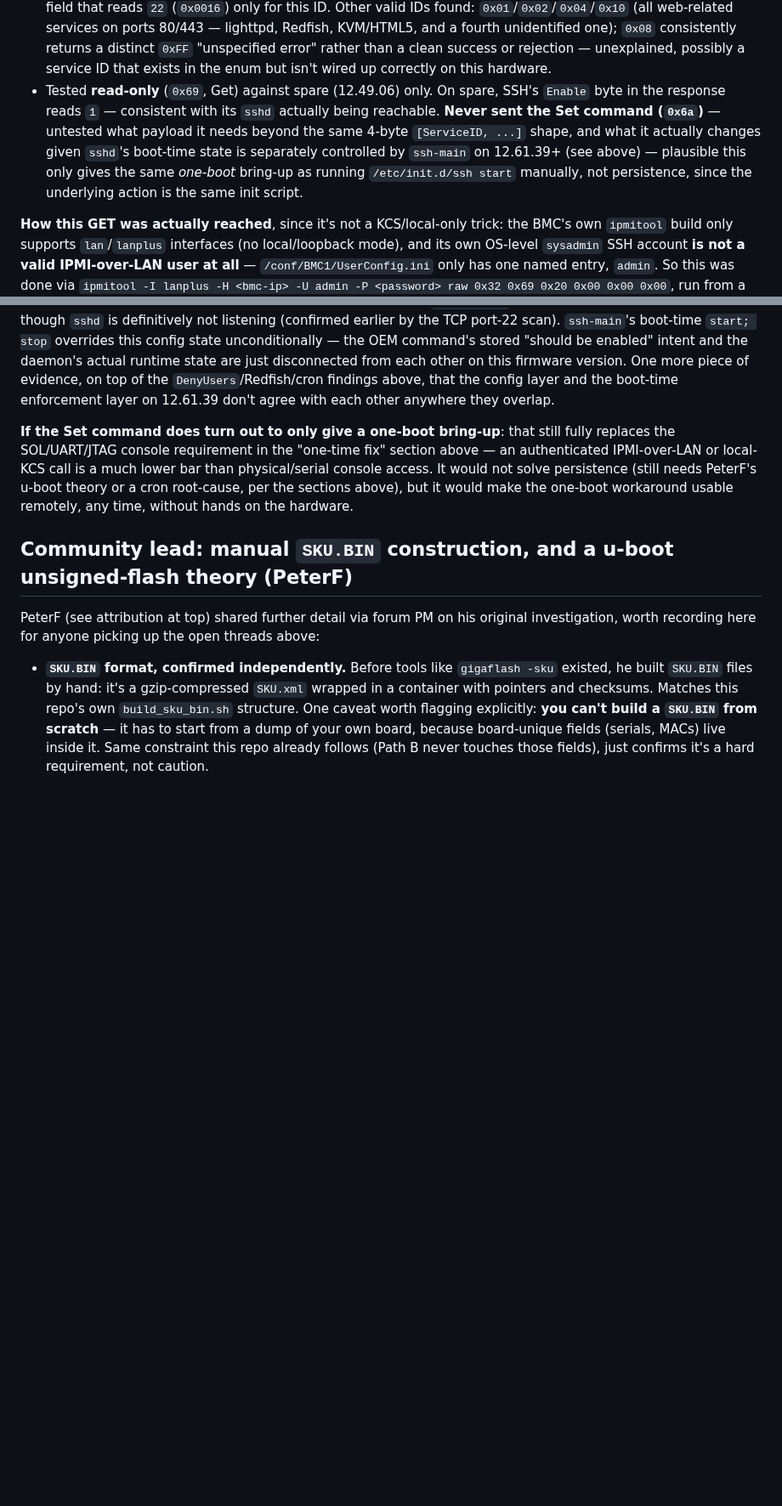
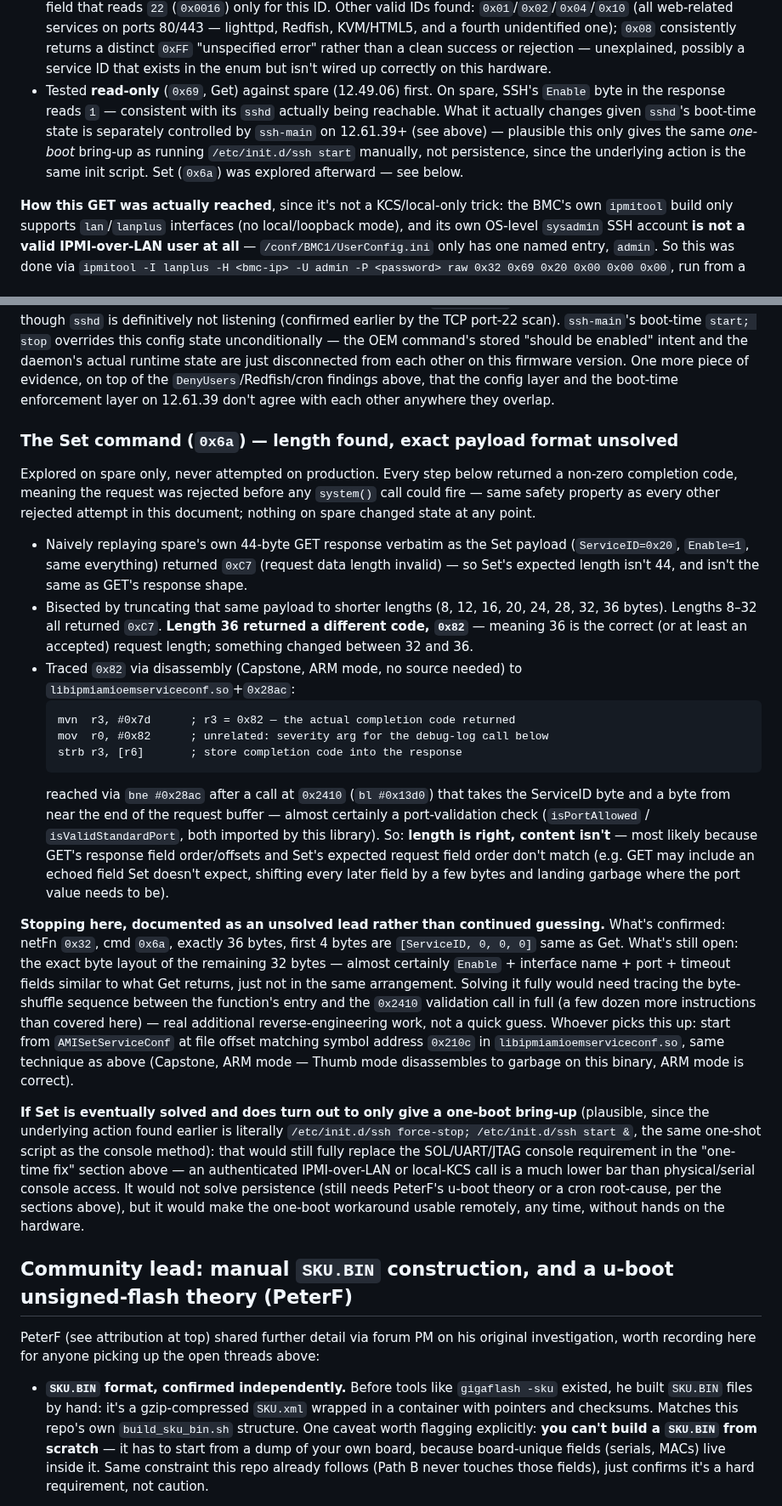
Before and after one commit to Gizmo-Ger/sys-fan-mj11-g431mm0, a Markdown page: SYS_FAN_HOWTO.md, 2 parts joined by grey strips. Shown at 85% size. Rendered like a GitHub page; blank space fills up the shorter version.

Commit message:
Document AMISetServiceConf (Set) exploration as an unsolved lead
Bisected the Set command's (netfn 0x32, cmd 0x6a) required payload length
on spare by truncating a replayed GET response: lengths 8-32 bytes all
returned 0xC7 (length invalid), length 36 returned a different code
(0x82). Traced 0x82 via Capstone ARM disassembly to a specific mvn
r3,#0x7d at file offset 0x28ac in libipmiamioemserviceconf.so, reached
through what's almost certainly a port-validation check taking the
ServiceID and a byte near the end of the payload - meaning length 36 is
correct but the field layout/order differs from GET's response shape.

Stopping here rather than continuing to guess field-by-field against
live hardware. Documented exactly what's confirmed (netfn/cmd/length,
first 4 bytes) vs what's still open (the other 32 bytes' exact layout),
and left a pointer for whoever continues this (start at AMISetServiceConf,
0x210c, ARM mode not Thumb). Every attempt so far rejected cleanly with a
non-zero completion code before any system() call could fire - nothing
on spare changed state at any point, production was never touched by
Set attempts.

````diff
--- a/SYS_FAN_HOWTO.md
+++ b/SYS_FAN_HOWTO.md
@@ -789,15 +789,14 @@ disassembler needed, just `nm -D`, `readelf`, and raw byte inspection)**:
   `0xFF` "unspecified error" rather than a clean success or rejection —
   unexplained, possibly a service ID that exists in the enum but isn't
   wired up correctly on this hardware.
-- Tested **read-only** (`0x69`, Get) against spare (12.49.06) only. On
+- Tested **read-only** (`0x69`, Get) against spare (12.49.06) first. On
   spare, SSH's `Enable` byte in the response reads `1` — consistent with
-  its `sshd` actually being reachable. **Never sent the Set command
-  (`0x6a`)** — untested what payload it needs beyond the same 4-byte
-  `[ServiceID, ...]` shape, and what it actually changes given `sshd`'s
-  boot-time state is separately controlled by `ssh-main` on 12.61.39+ (see
-  above) — plausible this only gives the same *one-boot* bring-up as
-  running `/etc/init.d/ssh start` manually, not persistence, since the
-  underlying action is the same init script.
+  its `sshd` actually being reachable. What it actually changes given
+  `sshd`'s boot-time state is separately controlled by `ssh-main` on
+  12.61.39+ (see above) — plausible this only gives the same *one-boot*
+  bring-up as running `/etc/init.d/ssh start` manually, not persistence,
+  since the underlying action is the same init script. Set (`0x6a`) was
+  explored afterward — see below.
 
 **How this GET was actually reached**, since it's not a KCS/local-only
 trick: the BMC's own `ipmitool` build only supports `lan`/`lanplus`
@@ -833,13 +832,63 @@ evidence, on top of the `DenyUsers`/Redfish/cron findings above, that the
 config layer and the boot-time enforcement layer on 12.61.39 don't agree
 with each other anywhere they overlap.
 
-**If the Set command does turn out to only give a one-boot bring-up**:
-that still fully replaces the SOL/UART/JTAG console requirement in the
-"one-time fix" section above — an authenticated IPMI-over-LAN or local-KCS
-call is a much lower bar than physical/serial console access. It would not
-solve persistence (still needs PeterF's u-boot theory or a cron
-root-cause, per the sections above), but it would make the one-boot
-workaround usable remotely, any time, without hands on the hardware.
+### The Set command (`0x6a`) — length found, exact payload format unsolved
+
+Explored on spare only, never attempted on production. Every step below
+returned a non-zero completion code, meaning the request was rejected
+before any `system()` call could fire — same safety property as every
+other rejected attempt in this document; nothing on spare changed state
+at any point.
+
+- Naively replaying spare's own 44-byte GET response verbatim as the Set
+  payload (`ServiceID=0x20`, `Enable=1`, same everything) returned `0xC7`
+  (request data length invalid) — so Set's expected length isn't 44, and
+  isn't the same as GET's response shape.
+- Bisected by truncating that same payload to shorter lengths (8, 12, 16,
+  20, 24, 28, 32, 36 bytes). Lengths 8–32 all returned `0xC7`. **Length 36
+  returned a different code, `0x82`** — meaning 36 is the correct (or at
+  least an accepted) request length; something changed between 32 and 36.
+- Traced `0x82` via disassembly (Capstone, ARM mode, no source needed) to
+  `libipmiamioemserviceconf.so`+`0x28ac`:
+  ```
+  mvn  r3, #0x7d      ; r3 = 0x82 — the actual completion code returned
+  mov  r0, #0x82      ; unrelated: severity arg for the debug-log call below
+  strb r3, [r6]       ; store completion code into the response
+  ```
+  reached via `bne #0x28ac` after a call at `0x2410` (`bl #0x13d0`) that
+  takes the ServiceID byte and a byte from near the end of the request
+  buffer — almost certainly a port-validation check (`isPortAllowed` /
+  `isValidStandardPort`, both imported by this library). So: **length is
+  right, content isn't** — most likely because GET's response field
+  order/offsets and Set's expected request field order don't match
+  (e.g. GET may include an echoed field Set doesn't expect, shifting
+  every later field by a few bytes and landing garbage where the port
+  value needs to be).
+
+**Stopping here, documented as an unsolved lead rather than continued
+guessing.** What's confirmed: netFn `0x32`, cmd `0x6a`, exactly 36 bytes,
+first 4 bytes are `[ServiceID, 0, 0, 0]` same as Get. What's still open:
+the exact byte layout of the remaining 32 bytes — almost certainly
+`Enable` + interface name + port + timeout fields similar to what Get
+returns, just not in the same arrangement. Solving it fully would need
+tracing the byte-shuffle sequence between the function's entry and the
+`0x2410` validation call in full (a few dozen more instructions than
+covered here) — real additional reverse-engineering work, not a quick
+guess. Whoever picks this up: start from `AMISetServiceConf` at file
+offset matching symbol address `0x210c` in `libipmiamioemserviceconf.so`,
+same technique as above (Capstone, ARM mode — Thumb mode disassembles to
+garbage on this binary, ARM mode is correct).
+
+**If Set is eventually solved and does turn out to only give a one-boot
+bring-up** (plausible, since the underlying action found earlier is
+literally `/etc/init.d/ssh force-stop; /etc/init.d/ssh start &`, the same
+one-shot script as the console method): that would still fully replace
+the SOL/UART/JTAG console requirement in the "one-time fix" section
+above — an authenticated IPMI-over-LAN or local-KCS call is a much lower
+bar than physical/serial console access. It would not solve persistence
+(still needs PeterF's u-boot theory or a cron root-cause, per the
+sections above), but it would make the one-boot workaround usable
+remotely, any time, without hands on the hardware.
 
 ## Community lead: manual `SKU.BIN` construction, and a u-boot unsigned-flash theory (PeterF)
 
````
